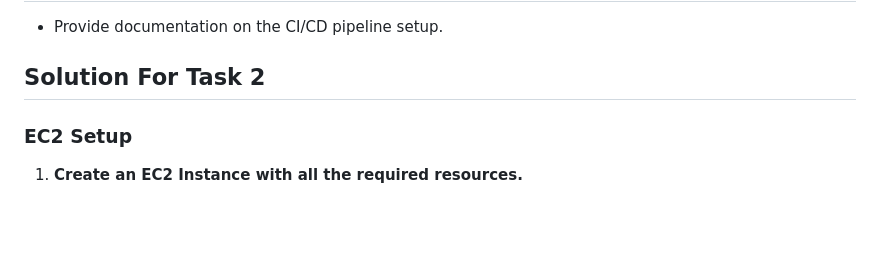
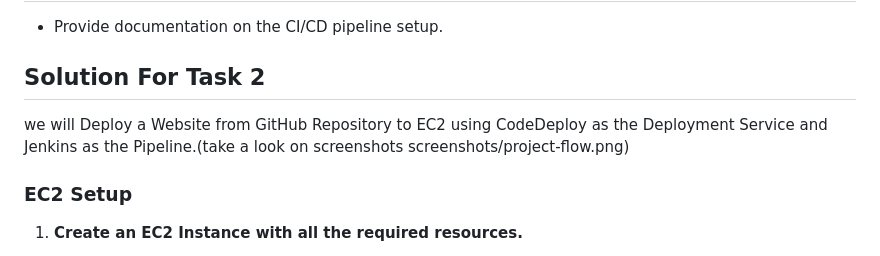
Before and after one commit to saeedazem/nice, a Markdown page: README.md, the part around the change. GitHub-like rendering; blank space fills up the shorter version.

Commit message:
reformat readme 4

```diff
--- a/README.md
+++ b/README.md
@@ -32,6 +32,8 @@ Implement a basic CI/CD pipeline using Jenkins to automate the deployment of cha
 - Provide documentation on the CI/CD pipeline setup.
 
 ## Solution For Task 2
+
+we will Deploy a Website from GitHub Repository to EC2 using CodeDeploy as the Deployment Service and Jenkins as the Pipeline.(take a look on screenshots screenshots/project-flow.png)
 
 ### EC2 Setup
 
```
